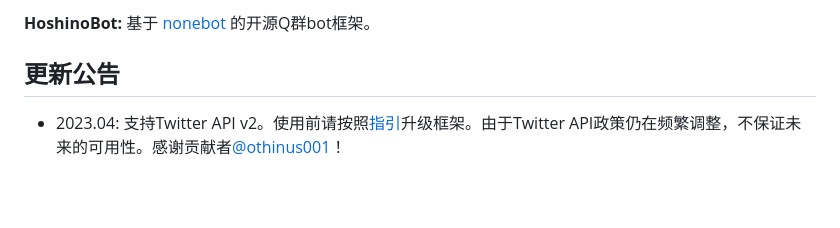
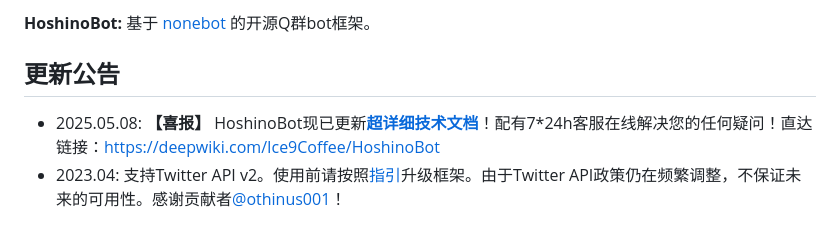
Before and after one commit to Ice9Coffee/HoshinoBot, a Markdown page: README.md, the part around the change. Rendered like a GitHub page; blank space fills up the shorter version.

Commit message:
Update README: deepwiki

```diff
--- a/README.md
+++ b/README.md
@@ -26,6 +26,7 @@ A QQ-bot for Princess Connect Re:Dive based on [Nonebot](https://github.com/none
 
 
 ## 更新公告
+- 2025.05.08: **【喜报】** HoshinoBot现已更新[**超详细技术文档**](https://deepwiki.com/Ice9Coffee/HoshinoBot)！配有7*24h客服在线解决您的任何疑问！直达链接：https://deepwiki.com/Ice9Coffee/HoshinoBot
 - 2023.04: 支持Twitter API v2。使用前请按照[指引](https://github.com/Ice9Coffee/HoshinoBot/pull/271#issuecomment-1505584958)升级框架。由于Twitter API政策仍在频繁调整，不保证未来的可用性。感谢贡献者[@othinus001](https://github.com/othinus001)！
 
 ## 功能介绍
```
